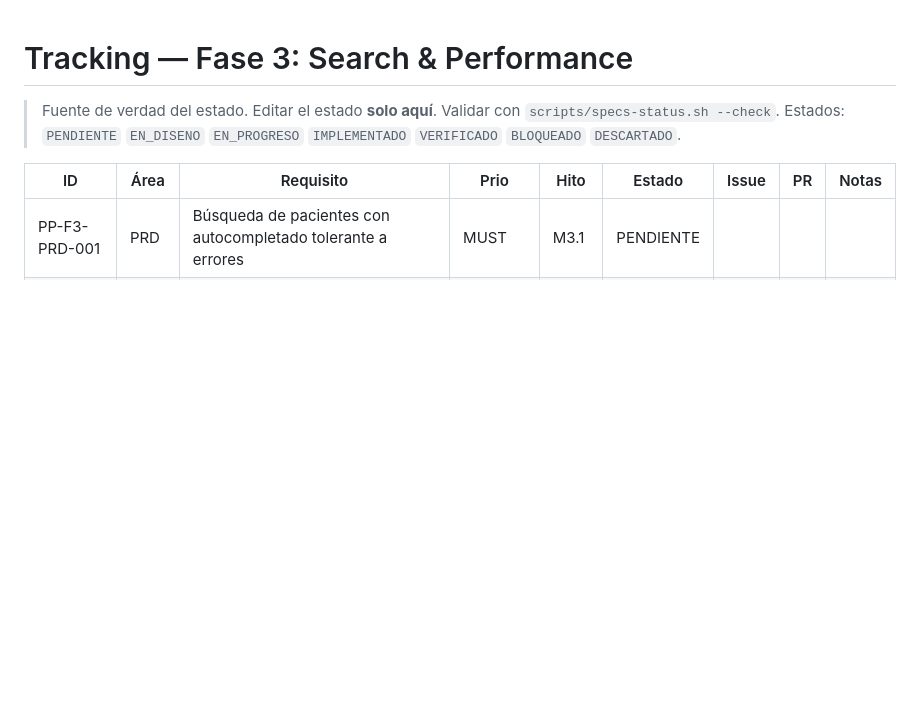
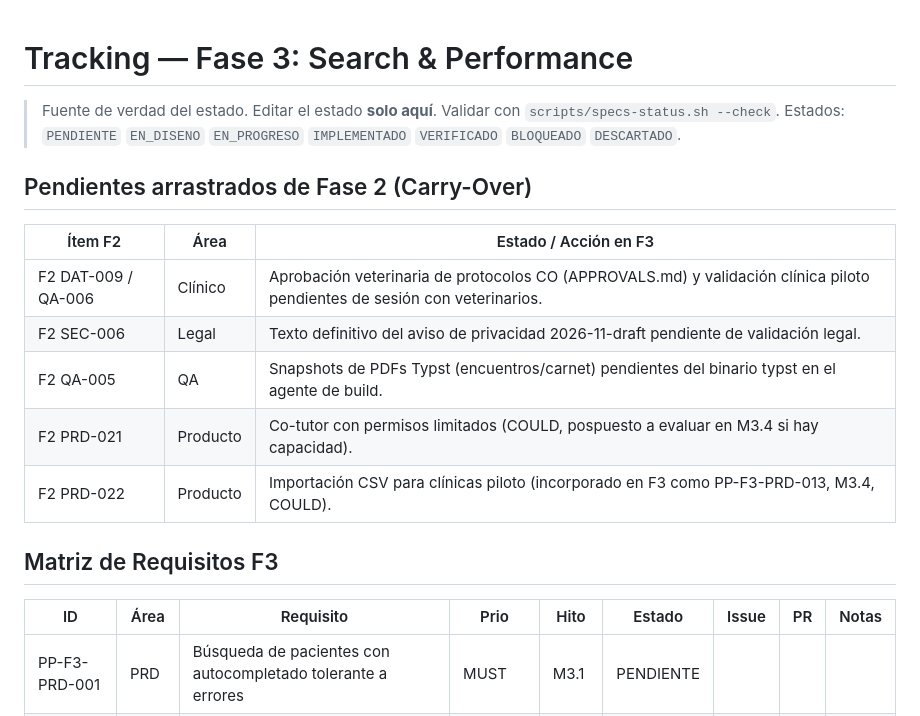
Before and after one commit to edcastanohunter/PetPassport, a Markdown page: docs/tracking/phase-3.md, the part around the change. GitHub-like rendering; blank space fills up the shorter version.

Commit message:
docs(tracking): registrar carry-over de Fase 2 en tracking de Fase 3

```diff
--- a/docs/tracking/phase-3.md
+++ b/docs/tracking/phase-3.md
@@ -2,6 +2,18 @@
 
 > Fuente de verdad del estado. Editar el estado **solo aquí**. Validar con `scripts/specs-status.sh --check`.
 > Estados: `PENDIENTE` `EN_DISENO` `EN_PROGRESO` `IMPLEMENTADO` `VERIFICADO` `BLOQUEADO` `DESCARTADO`.
+
+## Pendientes arrastrados de Fase 2 (Carry-Over)
+
+| Ítem F2 | Área | Estado / Acción en F3 |
+|---|---|---|
+| F2 DAT-009 / QA-006 | Clínico | Aprobación veterinaria de protocolos CO (APPROVALS.md) y validación clínica piloto pendientes de sesión con veterinarios. |
+| F2 SEC-006 | Legal | Texto definitivo del aviso de privacidad 2026-11-draft pendiente de validación legal. |
+| F2 QA-005 | QA | Snapshots de PDFs Typst (encuentros/carnet) pendientes del binario typst en el agente de build. |
+| F2 PRD-021 | Producto | Co-tutor con permisos limitados (COULD, pospuesto a evaluar en M3.4 si hay capacidad). |
+| F2 PRD-022 | Producto | Importación CSV para clínicas piloto (incorporado en F3 como PP-F3-PRD-013, M3.4, COULD). |
+
+## Matriz de Requisitos F3
 
 | ID | Área | Requisito | Prio | Hito | Estado | Issue | PR | Notas |
 |---|---|---|---|---|---|---|---|---|
```
